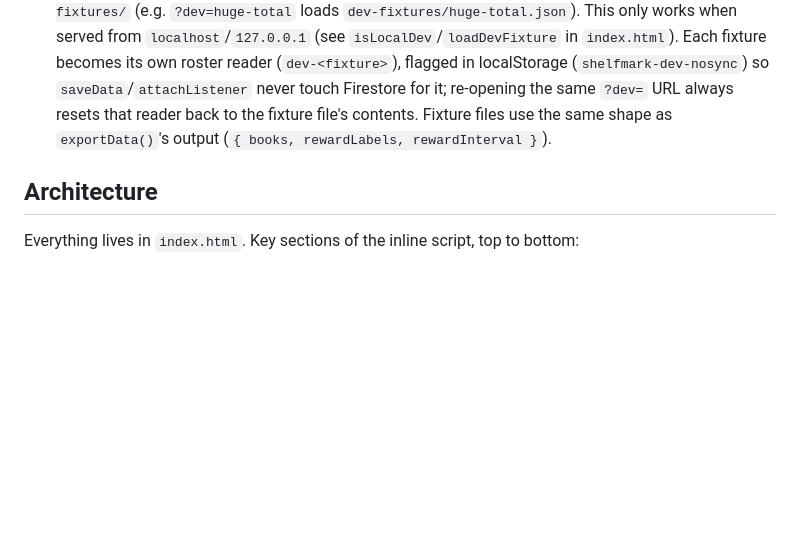
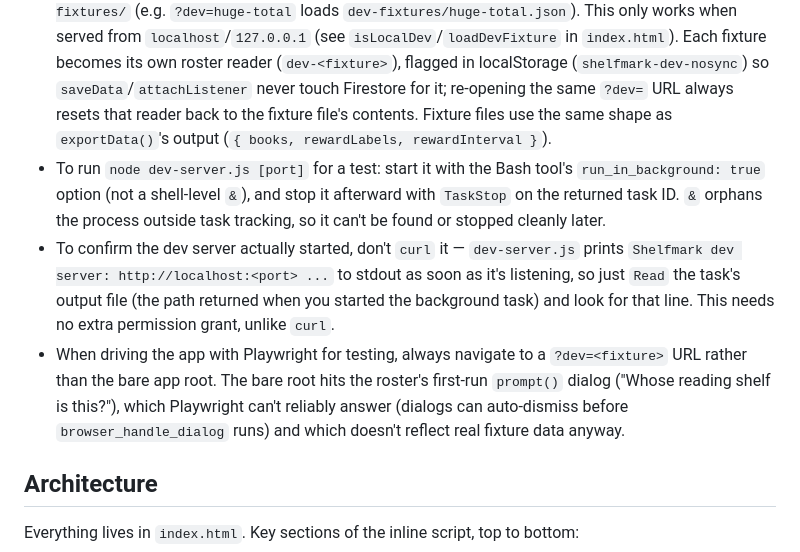
Before and after one commit to previsualconsent/shelf-mark, a Markdown page: CLAUDE.md, the part around the change. GitHub-like rendering; blank space fills up the shorter version.

Commit message:
Document background-task dev-server workflow and Playwright dev-fixture navigation

```diff
--- a/CLAUDE.md
+++ b/CLAUDE.md
@@ -19,6 +19,9 @@ Shelfmark is a single-page reading tracker PWA. There is no build system, packag
 - When preparing a deploy (merging `main` into `prod`), bump `APP_VERSION` and add an entry to `VERSION_HISTORY` at the top of the `<script>` block in `index.html` (search for `/* ---------- version ---------- */`) summarizing what changed since the last deploy. The version is shown as a footer tag in the UI so old cached copies can be identified.
 - Also as part of that same deploy step, bump `sw.js`'s `CACHE_NAME` (e.g. `shelfmark-shell-v1` → `v2`) so installed PWA copies pick up the update — shell files changing is the norm, not the exception, so just bump it every deploy.
 - To open the app preloaded with a specific set of test data (no manual data entry, no Firestore sync), open `http://localhost:8123/?dev=<fixture>`, where `<fixture>` is a JSON file under `dev-fixtures/` (e.g. `?dev=huge-total` loads `dev-fixtures/huge-total.json`). This only works when served from `localhost`/`127.0.0.1` (see `isLocalDev`/`loadDevFixture` in `index.html`). Each fixture becomes its own roster reader (`dev-<fixture>`), flagged in localStorage (`shelfmark-dev-nosync`) so `saveData`/`attachListener` never touch Firestore for it; re-opening the same `?dev=` URL always resets that reader back to the fixture file's contents. Fixture files use the same shape as `exportData()`'s output (`{ books, rewardLabels, rewardInterval }`).
+- To run `node dev-server.js [port]` for a test: start it with the Bash tool's `run_in_background: true` option (not a shell-level `&`), and stop it afterward with `TaskStop` on the returned task ID. `&` orphans the process outside task tracking, so it can't be found or stopped cleanly later.
+- To confirm the dev server actually started, don't `curl` it — `dev-server.js` prints `Shelfmark dev server: http://localhost:<port> ...` to stdout as soon as it's listening, so just `Read` the task's output file (the path returned when you started the background task) and look for that line. This needs no extra permission grant, unlike `curl`.
+- When driving the app with Playwright for testing, always navigate to a `?dev=<fixture>` URL rather than the bare app root. The bare root hits the roster's first-run `prompt()` dialog ("Whose reading shelf is this?"), which Playwright can't reliably answer (dialogs can auto-dismiss before `browser_handle_dialog` runs) and which doesn't reflect real fixture data anyway.
 
 ## Architecture
 
```
